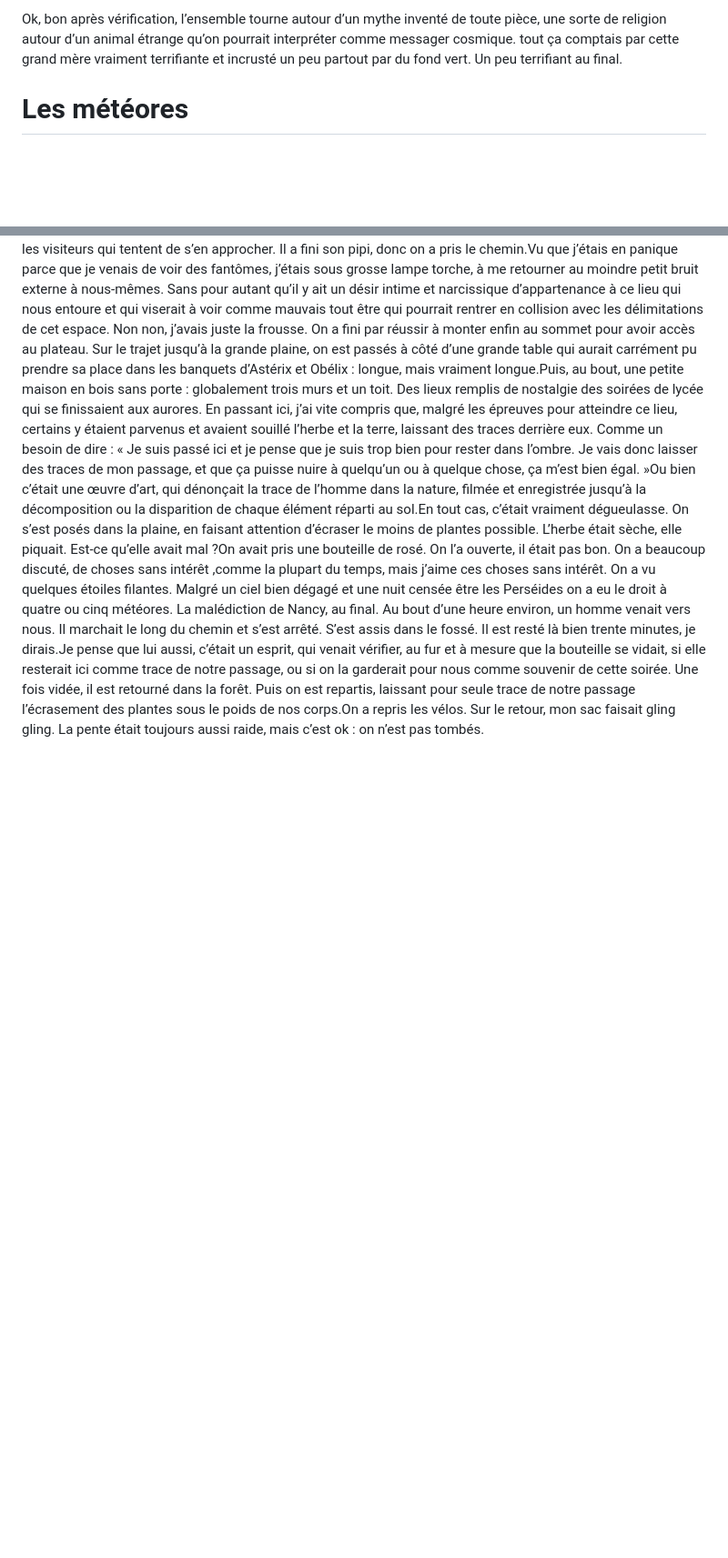
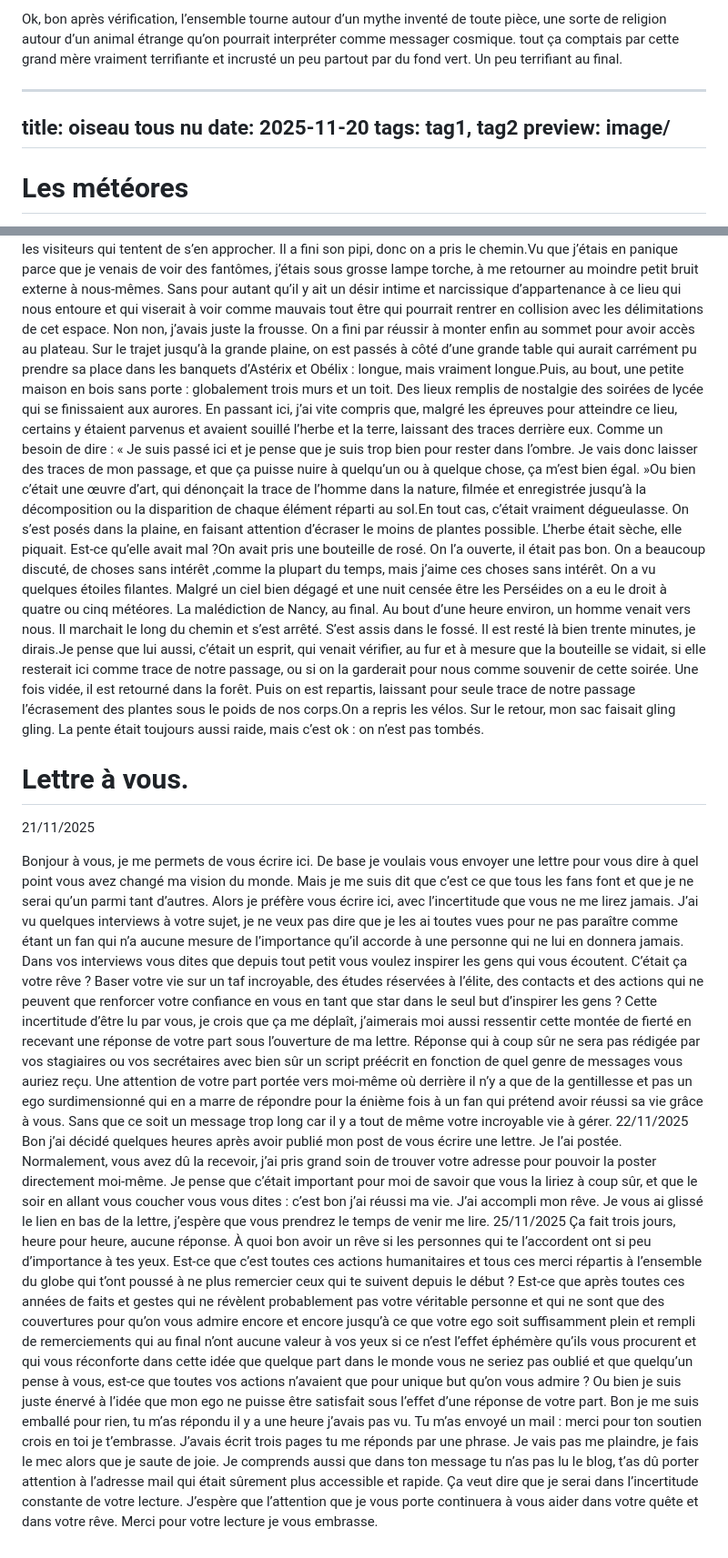
Before and after one commit to ensad-nancy/blog, a Markdown page: articles/léon/article1.md, 2 parts joined by grey strips. Shown: that part at 91% size. Drawn GitHub-style; blank space fills up the shorter version.

Commit message:
article 3

```diff
--- a/articles/léon/article1.md
+++ b/articles/léon/article1.md
@@ -19,7 +19,12 @@ Je l’ai visionné trois fois pour essayer de comprendre le sens exacte derriè
 
 Ok, bon après vérification, l’ensemble tourne autour d’un mythe inventé de toute pièce, une sorte de religion autour d’un animal étrange qu’on pourrait interpréter comme messager cosmique. tout ça comptais par cette grand mère vraiment terrifiante et incrusté un peu partout par du fond vert. Un peu terrifiant au final.
 
-
+---
+title: oiseau tous nu
+date: 2025-11-20
+tags: tag1, tag2
+preview: image/
+---
 # Les météores
 
 C’était un vendredi. Je le précise même si, au final, on s’en fout du jour où ça s’est passé, comme si ça allait changer la moindre chose. Enfin, hormis la météo, je vois pas. Bref, on était vendredi, on s’est tapé une grosse journée de chaleur. Le ciel était si bleu, étonnant pour une ville où le ciel est soit gris, soit pluvieux. Même en été on est maudits.Mais aujourd’hui il faisait beau. Avec un ami, on avait prévu d’aller sur le plateau à la tombée de la nuit : grimper sur les hauteurs de Nancy, se balader et regarder les étoiles.
@@ -31,3 +36,18 @@ On s’est posés dans la plaine, en faisant attention d’écraser le moins de
 On a beaucoup discuté, de choses sans intérêt ,comme la plupart du temps, mais j’aime ces choses sans intérêt. On a vu quelques étoiles filantes. Malgré un ciel bien dégagé et une nuit censée être les Perséides on a eu le droit à quatre ou cinq météores. La malédiction de Nancy, au final.
 Au bout d’une heure environ, un homme venait vers nous. Il marchait le long du chemin et s’est arrêté. S’est assis dans le fossé. Il est resté là bien trente minutes, je dirais.Je pense que lui aussi, c’était un esprit, qui venait vérifier, au fur et à mesure que la bouteille se vidait, si elle resterait ici comme trace de notre passage, ou si on la garderait pour nous comme souvenir de cette soirée. Une fois vidée, il est retourné dans la forêt.
 Puis on est repartis, laissant pour seule trace de notre passage l’écrasement des plantes sous le poids de nos corps.On a repris les vélos. Sur le retour, mon sac faisait gling gling. La pente était toujours aussi raide, mais c’est ok : on n’est pas tombés.
+
+
+# Lettre à vous.
+
+21/11/2025
+
+Bonjour à vous, je me permets de vous écrire ici. De base je voulais vous envoyer une lettre pour vous dire à quel point vous avez changé ma vision du monde. Mais je me suis dit que c’est ce que tous les fans font et que je ne serai qu’un parmi tant d’autres. Alors je préfère vous écrire ici, avec l’incertitude que vous ne me lirez jamais. J’ai vu quelques interviews à votre sujet, je ne veux pas dire que je les ai toutes vues pour ne pas paraître comme étant un fan qui n’a aucune mesure de l’importance qu’il accorde à une personne qui ne lui en donnera jamais. Dans vos interviews vous dites que depuis tout petit vous voulez inspirer les gens qui vous écoutent. C’était ça votre rêve ? Baser votre vie sur un taf incroyable, des études réservées à l’élite, des contacts et des actions qui ne peuvent que renforcer votre confiance en vous en tant que star dans le seul but d’inspirer les gens ?
+Cette incertitude d’être lu par vous, je crois que ça me déplaît, j’aimerais moi aussi ressentir cette montée de fierté en recevant une réponse de votre part sous l’ouverture de ma lettre. Réponse qui à coup sûr ne sera pas rédigée par vos stagiaires ou vos secrétaires avec bien sûr un script préécrit en fonction de quel genre de messages vous auriez reçu. Une attention de votre part portée vers moi-même où derrière il n’y a que de la gentillesse et pas un ego surdimensionné qui en a marre de répondre pour la énième fois à un fan qui prétend avoir réussi sa vie grâce à vous. Sans que ce soit un message trop long car il y a tout de même votre incroyable vie à gérer.
+22/11/2025
+Bon j’ai décidé quelques heures après avoir publié mon post de vous écrire une lettre. Je l’ai postée. Normalement, vous avez dû la recevoir, j’ai pris grand soin de trouver votre adresse pour pouvoir la poster directement moi-même. Je pense que c’était important pour moi de savoir que vous la liriez à coup sûr, et que le soir en allant vous coucher vous vous dites : c’est bon j’ai réussi ma vie. J’ai accompli mon rêve. Je vous ai glissé le lien en bas de la lettre, j’espère que vous prendrez le temps de venir me lire.
+25/11/2025
+Ça fait trois jours, heure pour heure, aucune réponse. À quoi bon avoir un rêve si les personnes qui te l’accordent ont si peu d’importance à tes yeux. Est-ce que c’est toutes ces actions humanitaires et tous ces merci répartis à l’ensemble du globe qui t’ont poussé à ne plus remercier ceux qui te suivent depuis le début ? Est-ce que après toutes ces années de faits et gestes qui ne révèlent probablement pas votre véritable personne et qui ne sont que des couvertures pour qu’on vous admire encore et encore jusqu’à ce que votre ego soit suffisamment plein et rempli de remerciements qui au final n’ont aucune valeur à vos yeux si ce n’est l’effet éphémère qu’ils vous procurent et qui vous réconforte dans cette idée que quelque part dans le monde vous ne seriez pas oublié et que quelqu’un pense à vous, est-ce que toutes vos actions n’avaient que pour unique but qu’on vous admire ? Ou bien je suis juste énervé à l’idée que mon ego ne puisse être satisfait sous l’effet d’une réponse de votre part.
+Bon je me suis emballé pour rien, tu m’as répondu il y a une heure j’avais pas vu. Tu m’as envoyé un mail : merci pour ton soutien crois en toi je t’embrasse.
+J’avais écrit trois pages tu me réponds par une phrase. Je vais pas me plaindre, je fais le mec alors que je saute de joie. Je comprends aussi que dans ton message tu n’as pas lu le blog, t’as dû porter attention à l’adresse mail qui était sûrement plus accessible et rapide. Ça veut dire que je serai dans l’incertitude constante de votre lecture. J’espère que l’attention que je vous porte continuera à vous aider dans votre quête et dans votre rêve.
+Merci pour votre lecture je vous embrasse.
```
Also changed, not shown: other parts of articles/léon/article1.md (+1 -1 lines).
